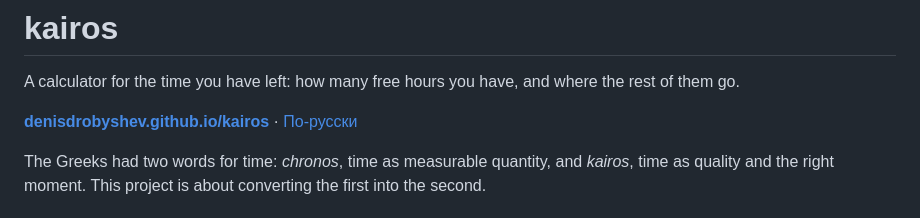
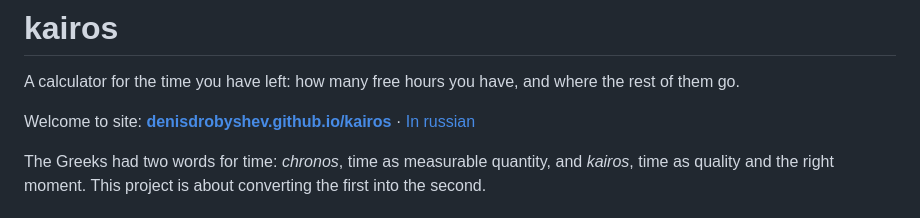
Before and after one commit to DenisDrobyshev/kairos, a Markdown page: README.md, the part around the change. GitHub-like rendering.

```diff
--- a/README.md
+++ b/README.md
@@ -2,7 +2,7 @@
 
 A calculator for the time you have left: how many free hours you have, and where the rest of them go.
 
-**[denisdrobyshev.github.io/kairos](https://denisdrobyshev.github.io/kairos/)** · [По-русски](README.ru.md)
+Welcome to site: **[denisdrobyshev.github.io/kairos](https://denisdrobyshev.github.io/kairos/)** · [In russian](README.ru.md)
 
 The Greeks had two words for time: *chronos*, time as measurable quantity, and *kairos*, time as quality and the right moment. This project is about converting the first into the second.
 
```
